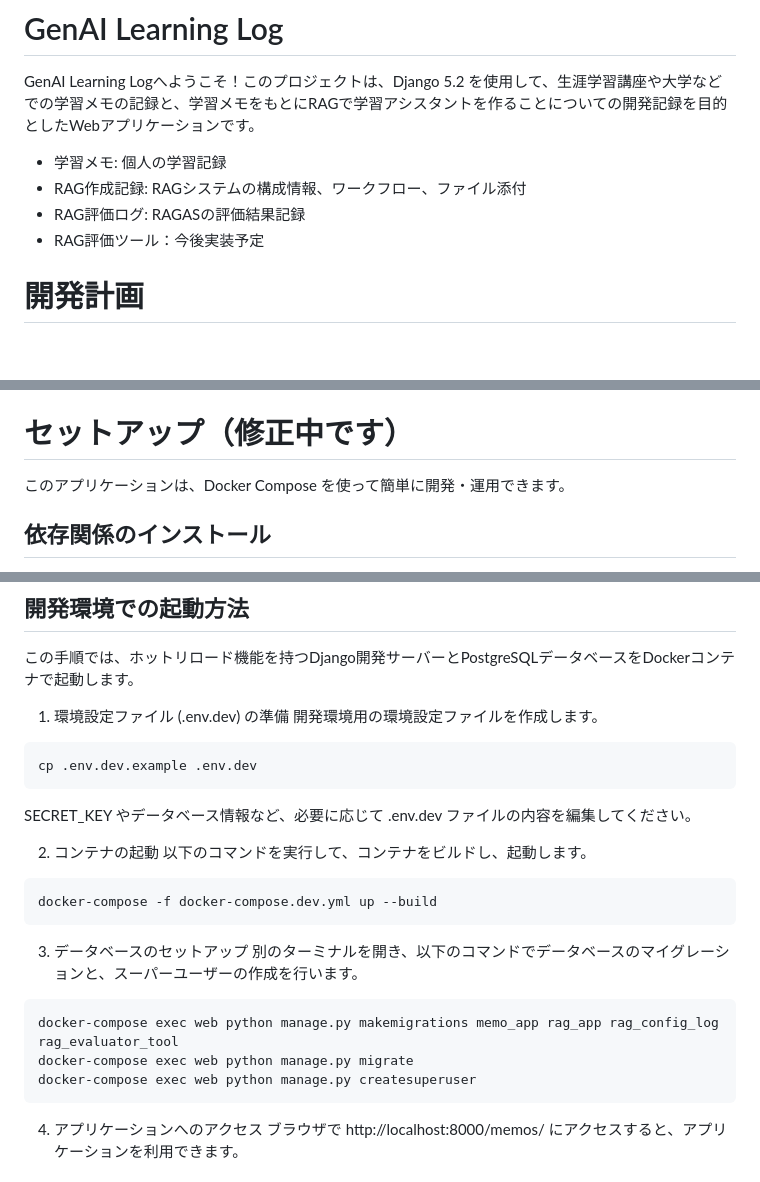
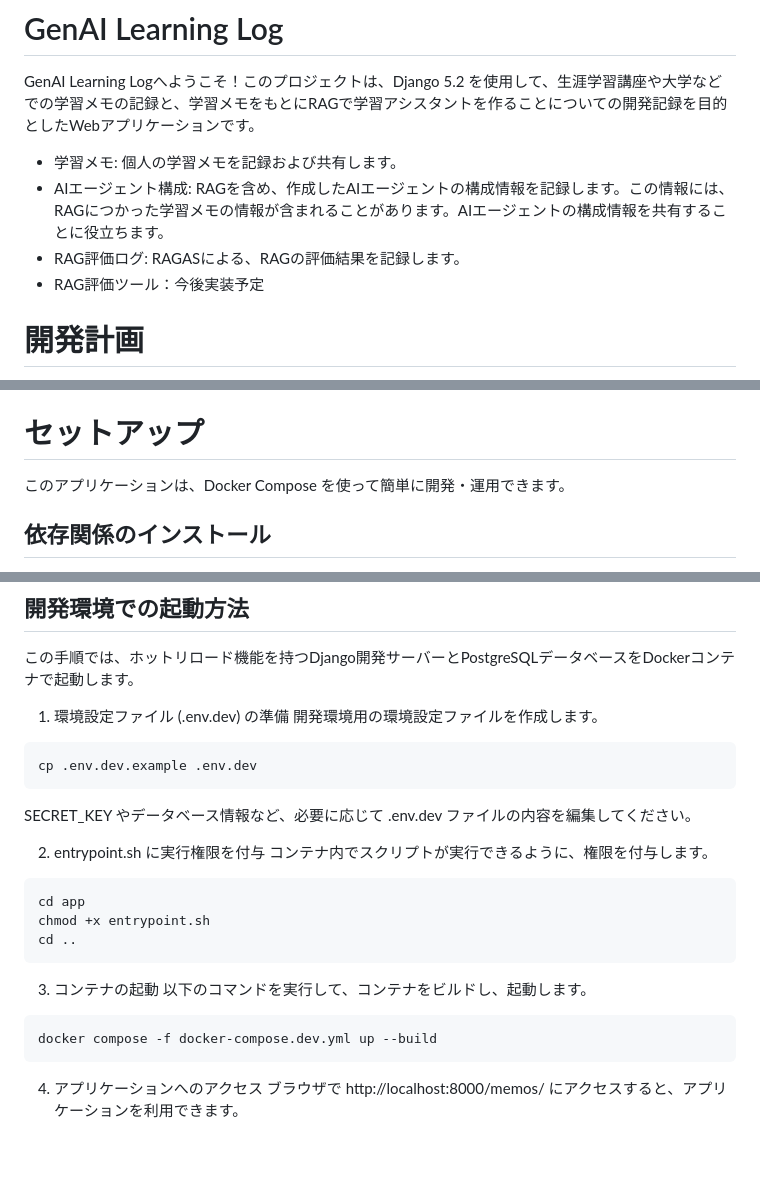
Before and after one commit to kolinz/GenAI-Learning-Log, a Markdown page: README.md, 3 parts joined by grey strips. Rendered like a GitHub page; blank space fills up the shorter version.

````diff
--- a/README.md
+++ b/README.md
@@ -1,8 +1,8 @@
 # GenAI Learning Log
 GenAI Learning Logへようこそ！このプロジェクトは、Django 5.2 を使用して、生涯学習講座や大学などでの学習メモの記録と、学習メモをもとにRAGで学習アシスタントを作ることについての開発記録を目的としたWebアプリケーションです。
-- 学習メモ: 個人の学習記録
-- RAG作成記録: RAGシステムの構成情報、ワークフロー、ファイル添付
-- RAG評価ログ: RAGASの評価結果記録
+- 学習メモ: 個人の学習メモを記録および共有します。
+- AIエージェント構成: RAGを含め、作成したAIエージェントの構成情報を記録します。この情報には、RAGにつかった学習メモの情報が含まれることがあります。AIエージェントの構成情報を共有することに役立ちます。
+- RAG評価ログ: RAGASによる、RAGの評価結果を記録します。
 - RAG評価ツール：今後実装予定
 
 # 開発計画
@@ -14,7 +14,7 @@ GenAI Learning Logへようこそ！このプロジェクトは、Django 5.2 を
 - [ ] 学習メモのCSVエクスポートについて、科目ごとにエクスポートする機能
 - [ ] チェックした学習メモを使って、RAG構成ログを新規作成する機能
 
-# セットアップ（修正中です）
+# セットアップ
 このアプリケーションは、Docker Compose を使って簡単に開発・運用できます。
 
 ## 依存関係のインストール
@@ -39,18 +39,18 @@ cp .env.dev.example .env.dev
 ```
 SECRET_KEY やデータベース情報など、必要に応じて .env.dev ファイルの内容を編集してください。
 
-2. コンテナの起動
+2. entrypoint.sh に実行権限を付与
+コンテナ内でスクリプトが実行できるように、権限を付与します。
+```
+cd app
+chmod +x entrypoint.sh
+cd ..
+```
+
+3. コンテナの起動
 以下のコマンドを実行して、コンテナをビルドし、起動します。
 ```
-docker-compose -f docker-compose.dev.yml up --build
-```
-
-3. データベースのセットアップ
-別のターミナルを開き、以下のコマンドでデータベースのマイグレーションと、スーパーユーザーの作成を行います。
-```
-docker-compose exec web python manage.py makemigrations memo_app rag_app rag_config_log rag_evaluator_tool
-docker-compose exec web python manage.py migrate
-docker-compose exec web python manage.py createsuperuser
+docker compose -f docker-compose.dev.yml up --build
 ```
 
 4. アプリケーションへのアクセス
````
